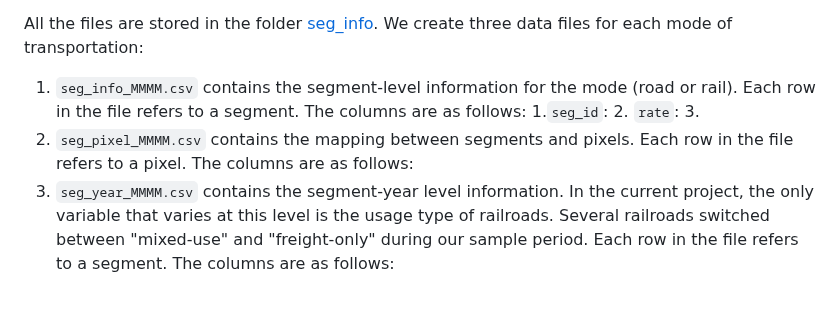
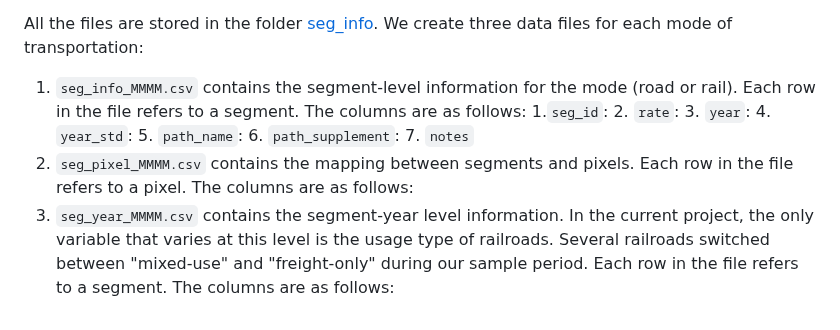
Before and after one commit to malin84/transportation_networks_of_china, a Markdown page: README.md, the part around the change. Rendered like a GitHub page.

```diff
--- a/README.md
+++ b/README.md
@@ -95,8 +95,12 @@ This data set records the information for roads and railroads at the **segment**
 
 All the files are stored in the folder [seg_info](seg_info/). We create three data files for each mode of transportation:
 1. `seg_info_MMMM.csv` contains the segment-level information for the mode (road or rail). Each row in the file refers to a segment. The columns are as follows:
-      1.`seg_id`:
-      2. `rate`:
-      3.
+   1.`seg_id`:
+   2. `rate`:
+   3. `year`:
+   4. `year_std`:
+   5. `path_name`:
+   6. `path_supplement`:
+   7. `notes`
 2. `seg_pixel_MMMM.csv` contains the mapping between segments and pixels. Each row in the file refers to a pixel. The columns are as follows:
-3. `seg_year_MMMM.csv` contains the segment-year level information. In the current project, the only variable that varies at this level is the usage type of railroads. Several railroads switched between "mixed-use" and "freight-only" during our sample period. Each row in the file refers to a segment. The columns are as follows:
+4. `seg_year_MMMM.csv` contains the segment-year level information. In the current project, the only variable that varies at this level is the usage type of railroads. Several railroads switched between "mixed-use" and "freight-only" during our sample period. Each row in the file refers to a segment. The columns are as follows:
```
